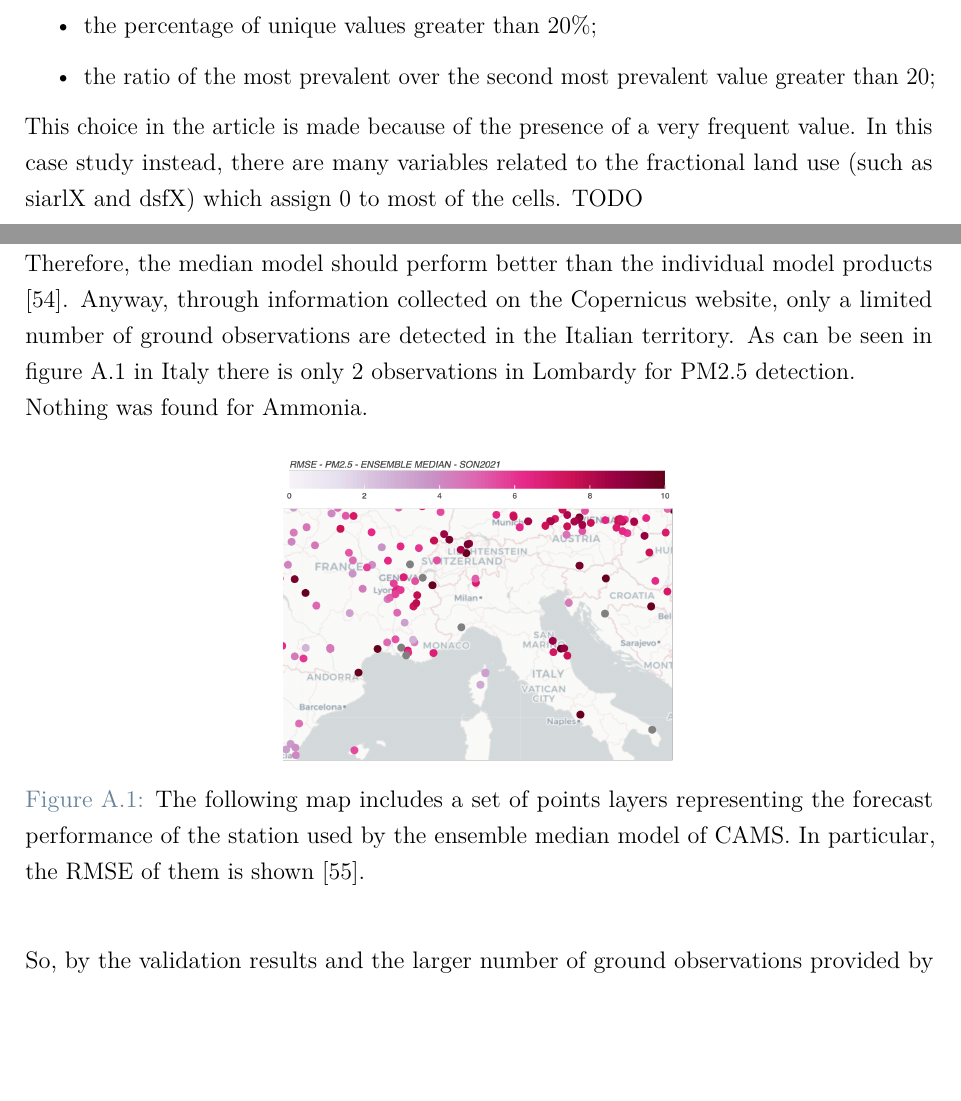
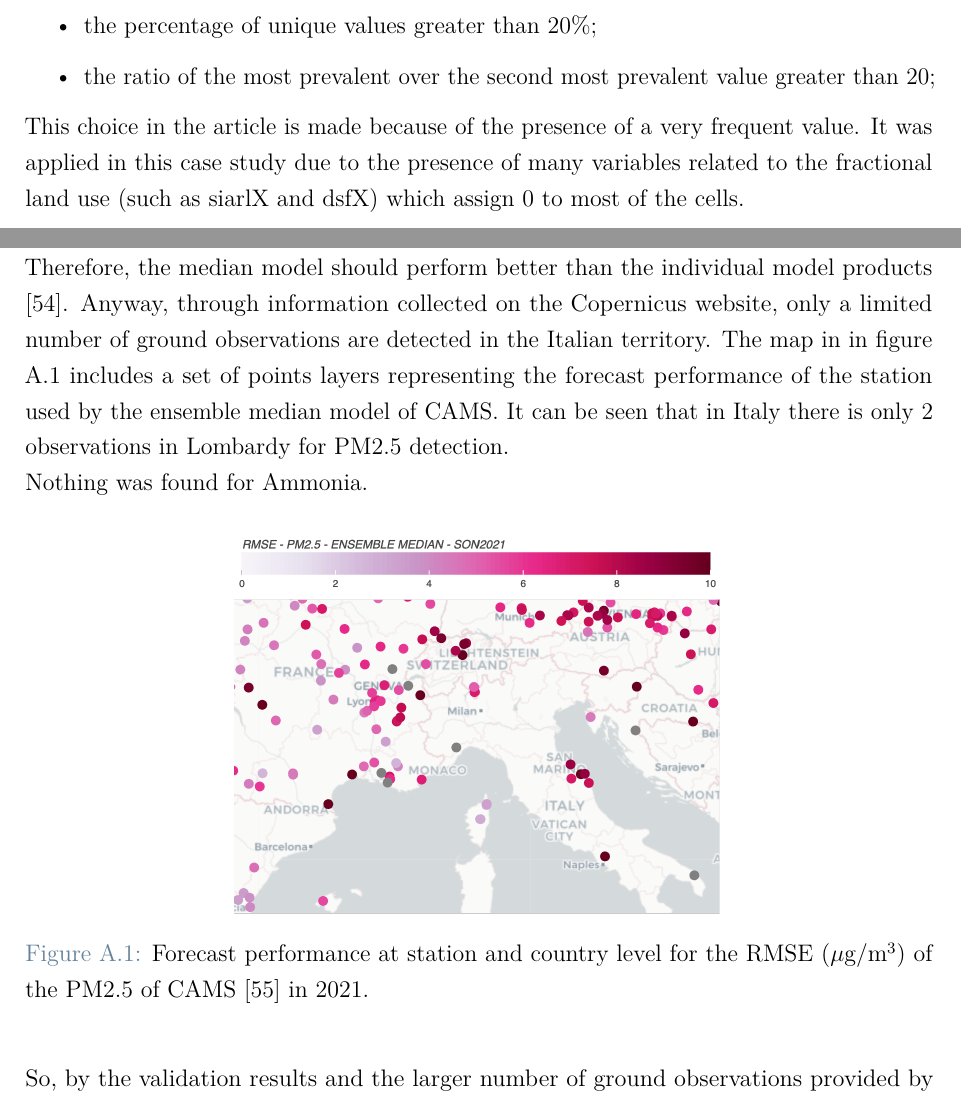
Before and after one commit to bresc19/My_thesis, a LaTeX thesis (Thesis.tex, which reads chapters/caseofstudy.tex, chapters/tests.tex): two parts of pages 62 and 90 of 106, joined at a grey line, cut so that both start at the same text, the shorter picture padded with empty space. Compiled offline with pdfLaTeX.

Commit message:
Updates from Overleaf

```diff
--- a/chapters/caseofstudy.tex
+++ b/chapters/caseofstudy.tex
@@ -379,7 +380,7 @@ As suggested by this study, I discarded variables which has the following parame
     \item the percentage of unique values greater than 20\%;
     \item the ratio of the most prevalent over the second most prevalent value greater than 20;
 \end{itemize}
-This choice in the article is made because of the presence of a very frequent value. In this case study instead, there are many variables related to the fractional land use (such as siarlX and dsfX) which assign 0 to most of the cells. TODO
+This choice in the article is made because of the presence of a very frequent value. It was applied in this case study due to the presence of many variables related to the fractional land use (such as siarlX and dsfX) which assign 0 to most of the cells.
 
 \pagebreak
 \section{Feature Selection}
--- a/chapters/tests.tex
+++ b/chapters/tests.tex
@@ -33,12 +33,14 @@ Another difference between the two models is the R\textsuperscript{2} value whic
 These results are in contrast with the FS results, where the correlation between the ARPA values (target variable) and the CAMS models is one of the strongest.
 From these results and the ones obtained by FS in the , we hypothesize that both pm25\_st / nh3\_st and pm25\_cams / nh3\_cams variables measure the same pollution phenomenon (figure \ref{fig:a}), but between them there would be a bias in the samples obtained (tables \ref{tab:cams1} and \ref{tab:cams2}).\\
 Obviously, the model of Copernicus Atmosphere Monitoring Service provides different results than the one obtained by me, since is built very differently. CAMS is built through an ensemble median, averaged by eleven European air quality forecasting systems. Therefore, the median model should perform better than the individual model products \cite{riccio2007seeking}.
-Anyway, through information collected on the Copernicus website, only a limited number of ground observations are detected in the Italian territory. As can be seen in figure \ref{fig:cams} in Italy there is only 2 observations in Lombardy for PM2.5 detection.\\
+Anyway, through information collected on the Copernicus website, only a limited number of ground observations are detected in the Italian territory.
+The map in in figure \ref{fig:cams} includes a set of points layers representing the forecast performance of the station used by the ensemble median model of CAMS.
+It can be seen that in Italy there is only 2 observations in Lombardy for PM2.5 detection.\\
 Nothing was found for Ammonia.
 \begin{figure}[H]
     \centering
-    \includegraphics[scale=0.2]{images/cams_obs.png}
-    \caption{The following map includes a set of points layers representing the forecast performance of the station used by the ensemble median model of CAMS. In particular, the RMSE of them is shown \cite{camsobs}.
+    \includegraphics[scale=0.25]{images/cams_obs.png}
+    \caption{Forecast performance at station and country level for the RMSE ($\mu$g/m\textsuperscript{3}) of the PM2.5 of CAMS \cite{camsobs} in 2021.
 }
     \label{fig:cams}
 \end{figure}
```
Also changed, not shown: chapters/caseofstudy.tex (3 more changed lines).
